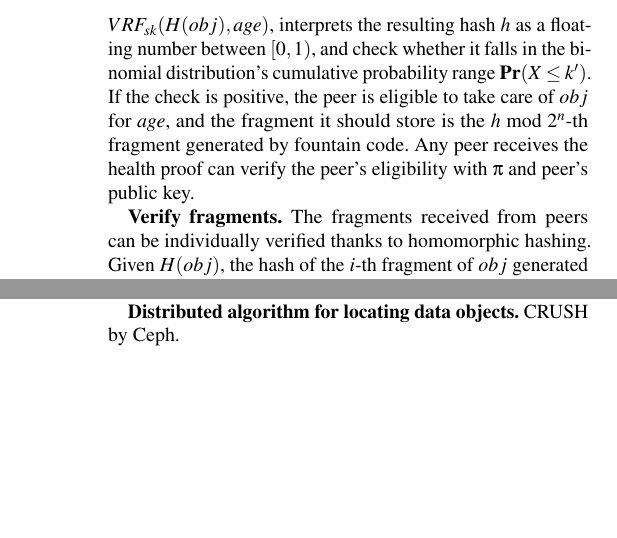
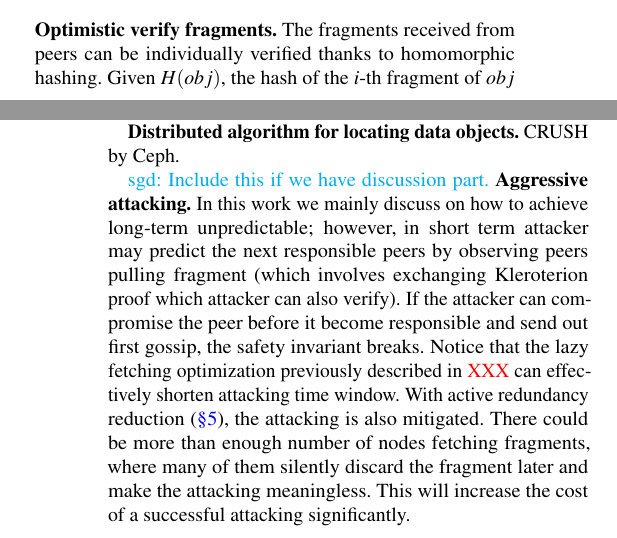
Before and after one commit to sgdxbc/dddht-paper, a LaTeX document (paper.tex, which reads sections/impl.tex, sections/relwk.tex): two parts of the columns of pages 9 and 12 of 14 before the commit and two parts of the columns of pages 8 and 12 of 14 after it, joined at a grey line, cut at the place of the change, the shorter picture padded with empty space. Compiled offline with pdfLaTeX; a LaTeX package or settings file that is missing is left out.

Commit message:
relwk: Add discussion

```diff
--- a/sections/impl.tex
+++ b/sections/impl.tex
@@ -1,9 +1,4 @@
-\textbf{Determine eligibility.} Thanks to VRF, each peer can check for whether it is eligible independently, with transferrable authentication.
-Similar to Algorand, peer calls $\{h, \pi\} = VRF_{sk}(H(obj), age)$, interprets the resulting hash $h$ as a floating number between $[0, 1)$, and check whether it falls in the binomial distribution's cumulative probability range $\textbf{Pr}(X \le k')$.
-If the check is positive, the peer is eligible to take care of $obj$ for $age$, and the fragment it should store is the $h\ \textrm{mod}\ 2^{n}$-th fragment generated by fountain code.
-Any peer receives the health proof can verify the peer's eligibility with $\pi$ and peer's public key.
-
-\textbf{Verify fragments.}
+\textbf{Optimistic verify fragments.}
 The fragments received from peers can be individually verified thanks to homomorphic hashing.
 Given $H(obj)$, the hash of the $i$-th fragment of $obj$ generated by fountain code can be derived.
 Peer rejects the fragment if the hashes mismatch.
@@ -36,7 +29,7 @@ So we can extend the protocol as follows: \begin{itemize}
 \end{itemize}
 Notice that a faulty booster peer has no effect on object durability, but only can increase network usage.
 
-\textbf{Reduce redundancy by bursty repairing.}
+\textbf{Reduce redundancy that caused by bursty repairing.}
 Because every peer individually monitor objects without explicit coordination, when repair threshold reach, several peers' repairing timeout may be triggered almost simultaneously.
 To address this, when a peer check for object health, if not only there are enough number of gossip messages, but also all those fargments have larger hash value of local one,
 then the peer can safely discard its stored fragment and stop gossip.
--- a/sections/relwk.tex
+++ b/sections/relwk.tex
@@ -9,3 +9,12 @@ Kadcast selects mesh from Kademlia buckets.
 \textbf{Application built upon reliable decentralized storage.}
 
 \textbf{Distributed algorithm for locating data objects.} CRUSH by Ceph.
+
+\sgd{Include this if we have discussion part.} \textbf{Aggressive attacking.}
+In this work we mainly discuss on how to achieve long-term unpredictable;
+however, in short term attacker may predict the next responsible peers by observing peers pulling fragment (which involves exchanging Kleroterion proof which attacker can also verify).
+If the attacker can compromise the peer before it become responsible and send out first gossip, the safety invariant breaks.
+Notice that the lazy fetching optimization previously described in \XXX can effectively shorten attacking time window.
+With active redundancy reduction (\autoref{sec:implementation}), the attacking is also mitigated.
+There could be more than enough number of nodes fetching fragments, where many of them silently discard the fragment later and make the attacking meaningless.
+This will increase the cost of a successful attacking significantly.
```
Also changed, not shown: sections/impl.tex (2 more changed lines).
